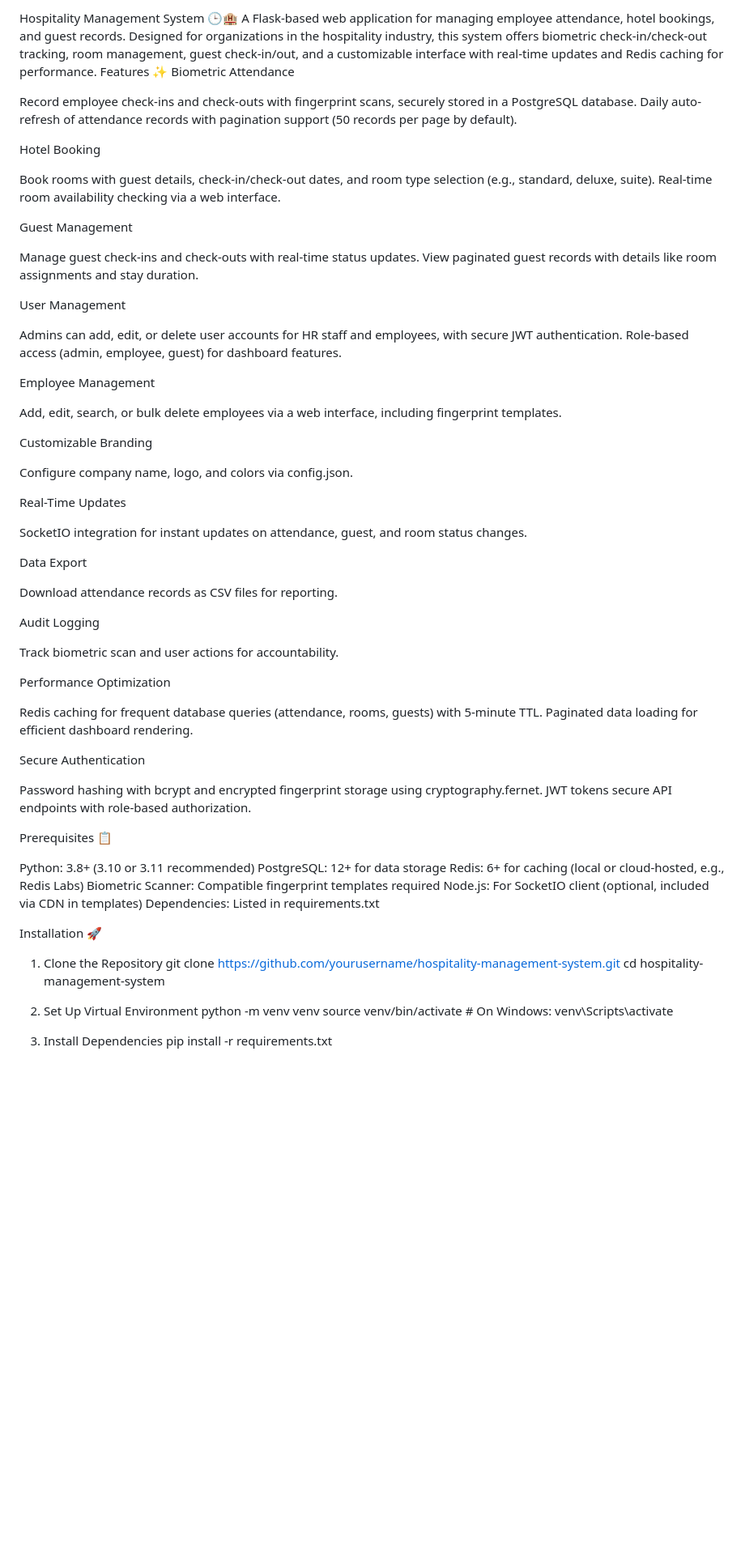
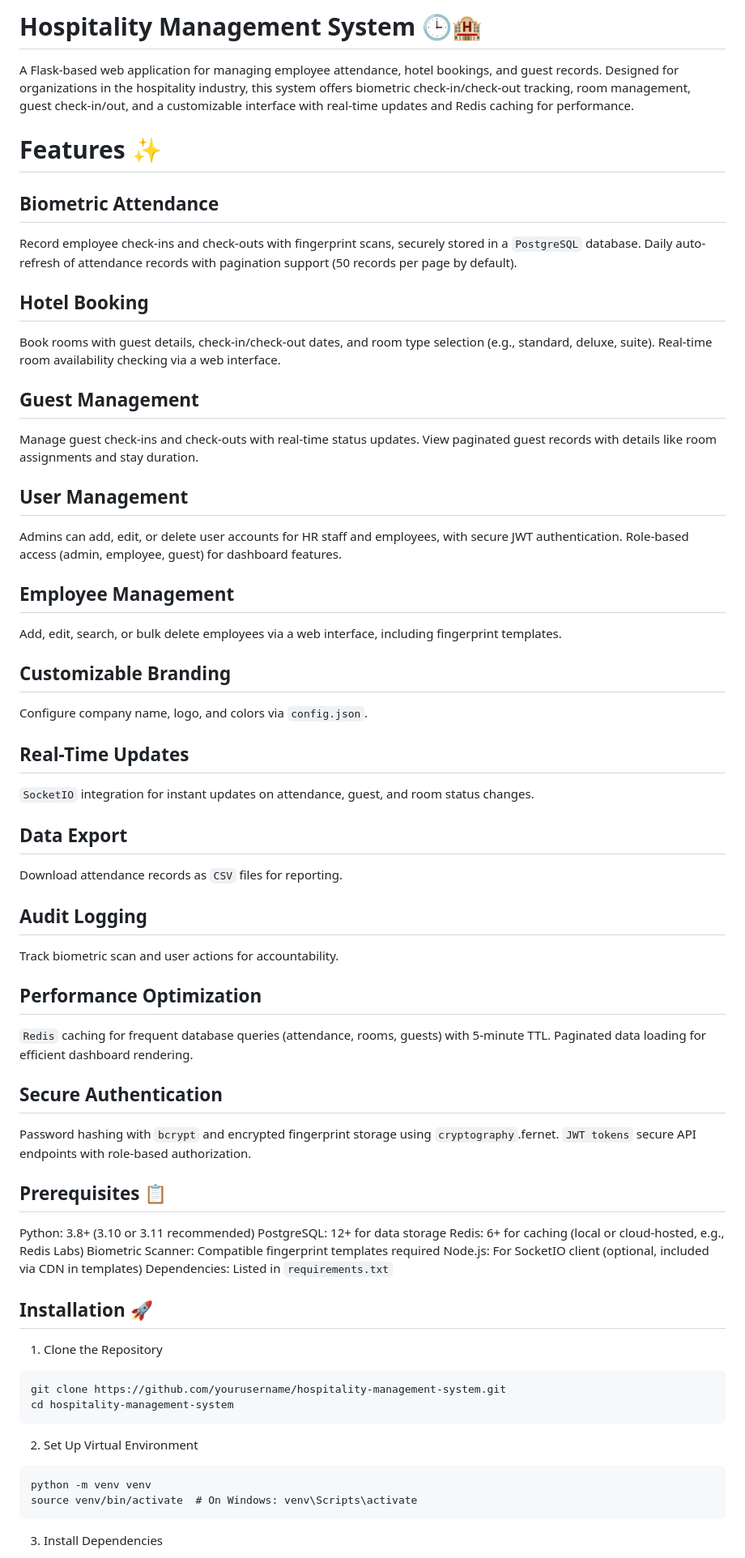
Before and after one commit to KevinJr20/BoldSign-check-in-out, a Markdown page: README.md, the part around one of its changes. Shown at 81% size. Rendered like a GitHub page; blank space fills up the shorter version.

````diff
--- a/README.md
+++ b/README.md
@@ -1,73 +1,82 @@
-Hospitality Management System 🕒🏨
+# Hospitality Management System 🕒🏨
+
 A Flask-based web application for managing employee attendance, hotel bookings, and guest records. Designed for organizations in the hospitality industry, this system offers biometric check-in/check-out tracking, room management, guest check-in/out, and a customizable interface with real-time updates and Redis caching for performance.
-Features ✨
-Biometric Attendance
 
-Record employee check-ins and check-outs with fingerprint scans, securely stored in a PostgreSQL database.
+# Features ✨
+
+## Biometric Attendance
+
+Record employee check-ins and check-outs with fingerprint scans, securely stored in a `PostgreSQL` database.
 Daily auto-refresh of attendance records with pagination support (50 records per page by default).
 
-Hotel Booking
+## Hotel Booking
 
 Book rooms with guest details, check-in/check-out dates, and room type selection (e.g., standard, deluxe, suite).
 Real-time room availability checking via a web interface.
 
-Guest Management
+## Guest Management
 
 Manage guest check-ins and check-outs with real-time status updates.
 View paginated guest records with details like room assignments and stay duration.
 
-User Management
+## User Management
 
 Admins can add, edit, or delete user accounts for HR staff and employees, with secure JWT authentication.
 Role-based access (admin, employee, guest) for dashboard features.
 
-Employee Management
+## Employee Management
 
 Add, edit, search, or bulk delete employees via a web interface, including fingerprint templates.
 
-Customizable Branding
+## Customizable Branding
 
-Configure company name, logo, and colors via config.json.
+Configure company name, logo, and colors via `config.json`.
 
-Real-Time Updates
+## Real-Time Updates
 
-SocketIO integration for instant updates on attendance, guest, and room status changes.
+`SocketIO` integration for instant updates on attendance, guest, and room status changes.
 
-Data Export
+## Data Export
 
-Download attendance records as CSV files for reporting.
+Download attendance records as `CSV` files for reporting.
 
-Audit Logging
+## Audit Logging
 
 Track biometric scan and user actions for accountability.
 
-Performance Optimization
+## Performance Optimization
 
-Redis caching for frequent database queries (attendance, rooms, guests) with 5-minute TTL.
+`Redis` caching for frequent database queries (attendance, rooms, guests) with 5-minute TTL.
 Paginated data loading for efficient dashboard rendering.
 
-Secure Authentication
+## Secure Authentication
 
-Password hashing with bcrypt and encrypted fingerprint storage using cryptography.fernet.
-JWT tokens secure API endpoints with role-based authorization.
+Password hashing with `bcrypt` and encrypted fingerprint storage using `cryptography`.fernet.
+`JWT tokens` secure API endpoints with role-based authorization.
 
-Prerequisites 📋
+## Prerequisites 📋
 
 Python: 3.8+ (3.10 or 3.11 recommended)
 PostgreSQL: 12+ for data storage
 Redis: 6+ for caching (local or cloud-hosted, e.g., Redis Labs)
 Biometric Scanner: Compatible fingerprint templates required
 Node.js: For SocketIO client (optional, included via CDN in templates)
-Dependencies: Listed in requirements.txt
+Dependencies: Listed in `requirements.txt`
 
-Installation 🚀
+## Installation 🚀
+
 1. Clone the Repository
+```
 git clone https://github.com/yourusername/hospitality-management-system.git
 cd hospitality-management-system
+```
 
 2. Set Up Virtual Environment
+```
 python -m venv venv
 source venv/bin/activate  # On Windows: venv\Scripts\activate
+```
 
 3. Install Dependencies
+```
 pip install -r requirements.txt
````
Also changed, not shown: other parts of README.md (+80 -51 lines).
